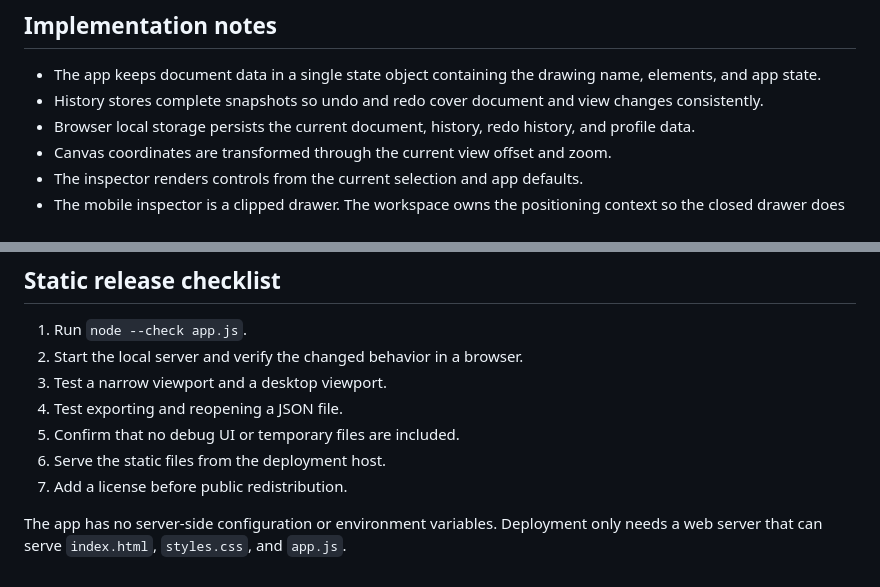
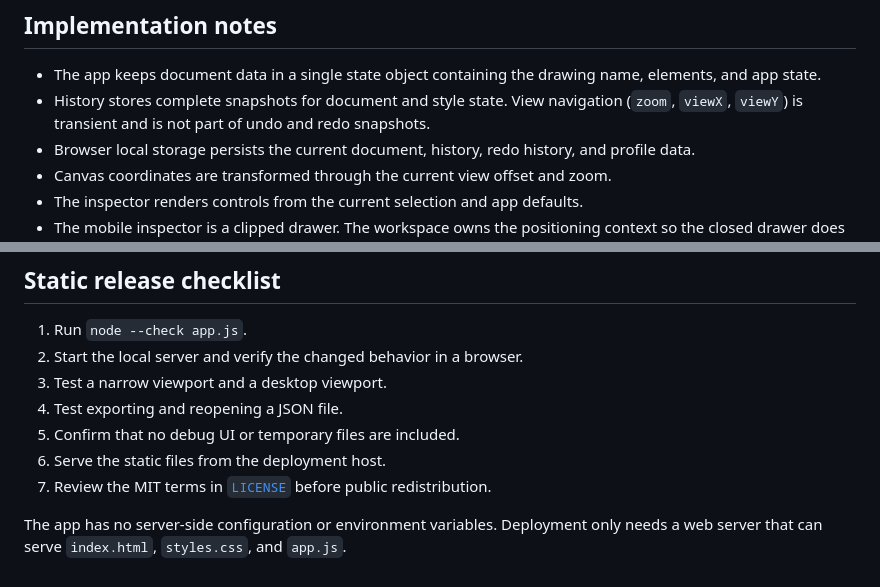
Before and after one commit to andrestobelem/draw, a Markdown page: docs/DEVELOPMENT.md, 2 parts joined by grey strips. Drawn GitHub-style.

```diff
--- a/docs/DEVELOPMENT.md
+++ b/docs/DEVELOPMENT.md
@@ -37,7 +37,7 @@ Open <http://127.0.0.1:4173> and test the app through the browser. Do not open `
 ## Implementation notes
 
 - The app keeps document data in a single state object containing the drawing name, elements, and app state.
-- History stores complete snapshots so undo and redo cover document and view changes consistently.
+- History stores complete snapshots for document and style state. View navigation (`zoom`, `viewX`, `viewY`) is transient and is not part of undo and redo snapshots.
 - Browser local storage persists the current document, history, redo history, and profile data.
 - Canvas coordinates are transformed through the current view offset and zoom.
 - The inspector renders controls from the current selection and app defaults.
@@ -83,6 +83,6 @@ Commit rules are recorded in [`AGENTS.md`](../AGENTS.md): use Conventional Commi
 4. Test exporting and reopening a JSON file.
 5. Confirm that no debug UI or temporary files are included.
 6. Serve the static files from the deployment host.
-7. Add a license before public redistribution.
+7. Review the MIT terms in [`LICENSE`](../LICENSE) before public redistribution.
 
 The app has no server-side configuration or environment variables. Deployment only needs a web server that can serve `index.html`, `styles.css`, and `app.js`.
```
Also changed, not shown: README.md (+2 -2 lines).
